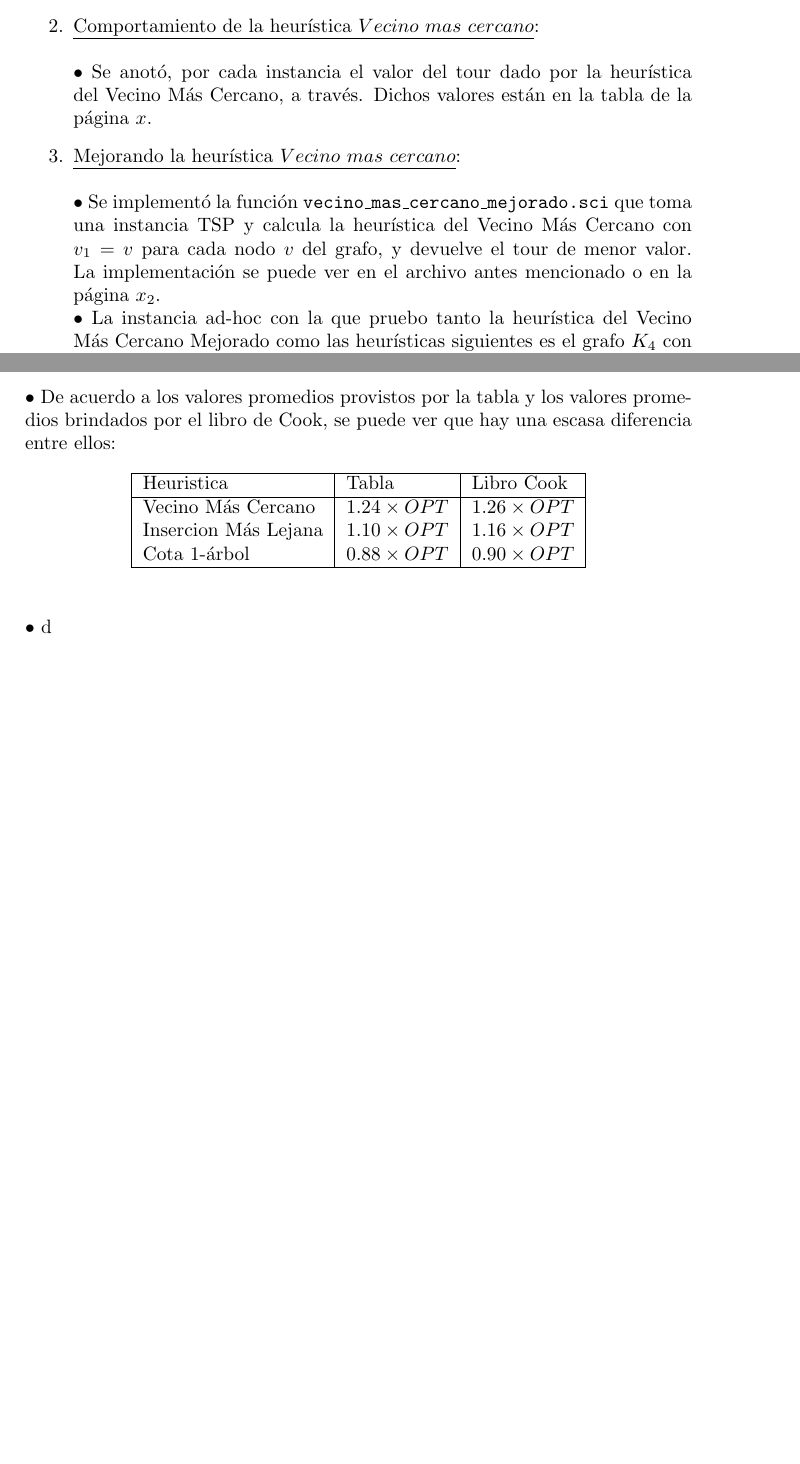
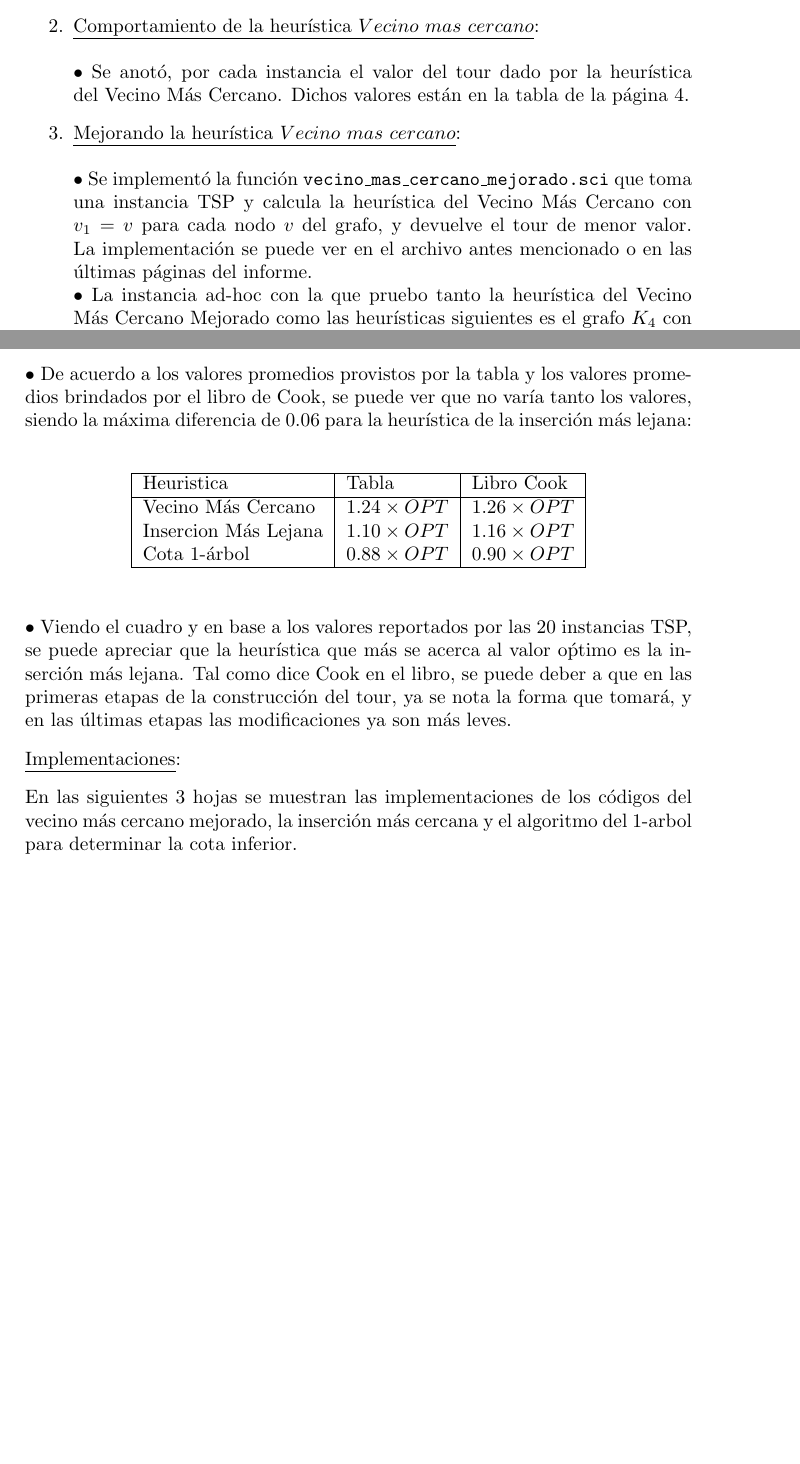
Before and after one commit to l1salvatore/TP-TSP, a LaTeX document (informe.tex): two parts of pages 2 and 6 of 6, joined at a grey line, cut so that both start at the same text, the shorter picture padded with empty space. Compiled offline with pdfLaTeX.

Commit message:
terminado

```diff
--- a/informe.tex
+++ b/informe.tex
@@ -6,7 +6,10 @@
 \usepackage{graphicx}
 \usepackage{listings}
 \usepackage{multirow}
-\lstset{language=Scilab}
+\lstset{
+ 	language=Scilab,
+ 	breaklines = true
+ 	 }
 \title{TRABAJO PR\'ACTICO: HEUR\'ISTICAS Y COTAS INFERIORES PARA EL PROBLEMA DEL VIAJANTE DE COMERCIO (TSP)}
 \author{LUCAS SALVATORE}
 \date{}
@@ -15,11 +18,11 @@
 \begin{enumerate}
 \item \underline{Generaci\'on de instancias aleatorias y c\'alculo de valores \'optimos, usando $Concorde$}:\\\\
 $\bullet$ Se generaron 10 instancias aleatorias con 100 nodos cada uno. Dichas instancias est\'an en el archivo $instanciaN.tsp$ donde $N$ es el n\'umero de instancia.\\
-$\bullet$ Los valores obtenidos por Concorde sobre las instancias aleatorias y las instancias del TSPLIB est\'an en la tabla de la p\'agina $x$.
+$\bullet$ Los valores obtenidos por Concorde sobre las instancias aleatorias y las instancias del TSPLIB est\'an en la tabla de la p\'agina $4$.
 \item \underline{Comportamiento de la heur\'istica $Vecino$ $mas$ $cercano$}:\\\\
-$\bullet$ Se anot\'o, por cada instancia el valor del tour dado por la heur\'istica del Vecino M\'as Cercano, a trav\'es. Dichos valores est\'an en la tabla de la p\'agina $x$.
+$\bullet$ Se anot\'o, por cada instancia el valor del tour dado por la heur\'istica del Vecino M\'as Cercano. Dichos valores est\'an en la tabla de la p\'agina $4$.
 \item \underline{Mejorando la heur\'istica $Vecino$ $mas$ $cercano$}:\\\\
-$\bullet$ Se implement\'o la funci\'on \texttt{vecino\_mas\_cercano\_mejorado.sci} que toma una instancia TSP y calcula la heur\'istica del Vecino M\'as Cercano con $v_1 = v$ para cada nodo $v$ del grafo, y devuelve el tour de menor valor. La implementaci\'on se puede ver en el archivo antes mencionado o en la p\'agina $x_2$.\\
+$\bullet$ Se implement\'o la funci\'on \texttt{vecino\_mas\_cercano\_mejorado.sci} que toma una instancia TSP y calcula la heur\'istica del Vecino M\'as Cercano con $v_1 = v$ para cada nodo $v$ del grafo, y devuelve el tour de menor valor. La implementaci\'on se puede ver en el archivo antes mencionado o en las \'ultimas p\'aginas del informe.\\
 $\bullet$ La instancia ad-hoc con la que pruebo tanto la heur\'istica del Vecino M\'as Cercano Mejorado como las heur\'isticas siguientes es el grafo $K_4$ con los siguientes costos:
 \begin{center}
 \includegraphics[scale=0.9]{K4.jpg}
@@ -108,7 +111,7 @@ $\bullet$ Se pudo ver que el m\'aximo cociente entre el valor de la heur\'istica
 \includegraphics[scale=0.4]{instancia2TourVMC.jpg}
 \end{center}
 \ \\\\\\\\
-$\bullet$ De acuerdo a los valores promedios provistos por la tabla y los valores promedios brindados por el libro de Cook, se puede ver que hay una escasa diferencia entre ellos:
+$\bullet$ De acuerdo a los valores promedios provistos por la tabla y los valores promedios brindados por el libro de Cook, se puede ver que no var\'ia tanto los valores, siendo la m\'axima diferencia de $0.06$ para la heur\'istica de la inserci\'on m\'as lejana:
 \begin{table}[htbp]
 \begin{center}
 \begin{tabular}{|l|l|l|}
@@ -123,5 +126,9 @@ Cota $1$-\'arbol & $0.88\times OPT$ & $0.90 \times OPT$\\
 \end{center}
 \end{table}
 \\
-$\bullet$ d
+$\bullet$ Viendo el cuadro y en base a los valores reportados por las 20 instancias TSP, se puede apreciar que la heur\'istica que m\'as se acerca al valor o\'ptimo es la inserci\'on m\'as lejana. Tal como dice Cook en el libro, se puede deber a que en las primeras etapas de la construcci\'on del tour, ya se nota la forma que tomar\'a, y en las \'ultimas etapas las modificaciones ya son m\'as leves.
+\begin{flushleft}
+\underline{Implementaciones}:\\
+\end{flushleft}
+En las siguientes 3 hojas se muestran las implementaciones de los c\'odigos del vecino m\'as cercano mejorado, la inserci\'on m\'as cercana y el algoritmo del $1$-arbol para determinar la cota inferior.
 \end{document}
```
Also changed, not shown: Insercion Mas Cercana.pdf (added), Uno Arbol.pdf (added), ValoresYPromedios.pdf (added), Vecino mas Cercano Mejorado.pdf (added), informe.pdf, informe.tex (8 more changed lines), 2 other files.
